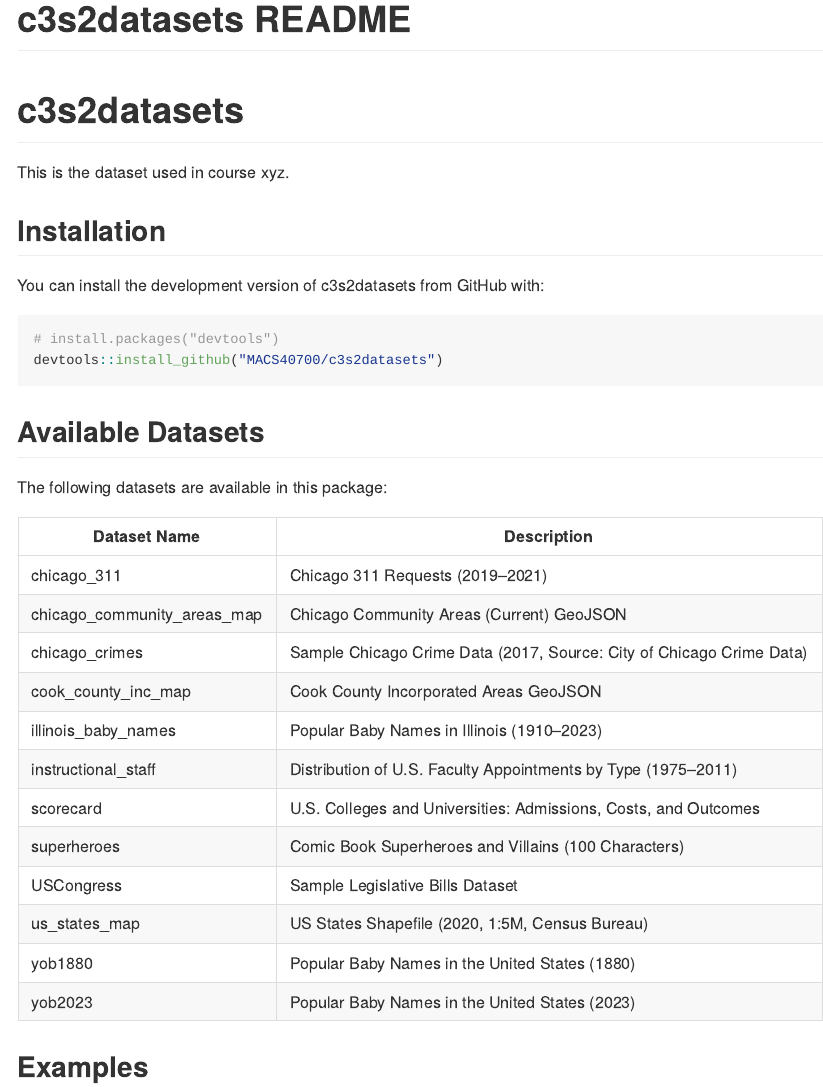
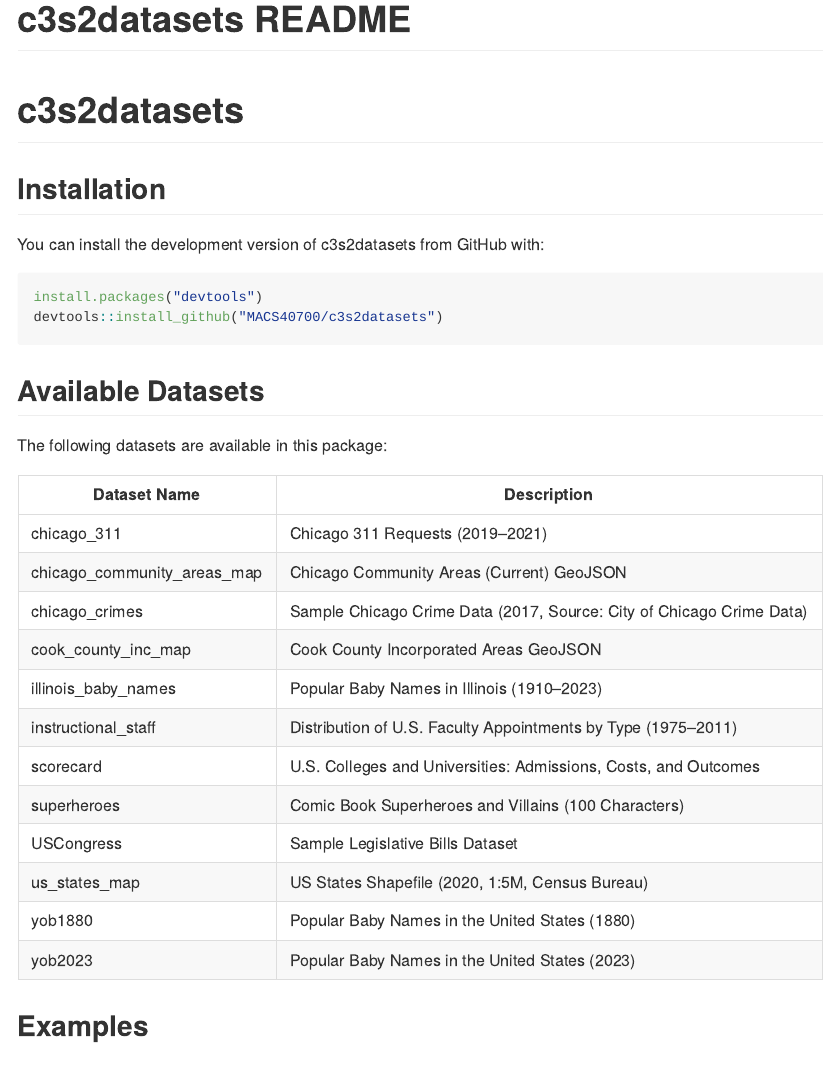
Before and after one commit to MACS40700/c3s2datasets, an R Markdown document (README.Rmd): the page in a window 1100 px wide, from its top. The pictures show the output file README.html that the author committed with the source, opened offline.

Commit message:
README updated

````diff
--- a/README.Rmd
+++ b/README.Rmd
@@ -5,14 +5,13 @@ output: github_document
 
 # c3s2datasets
 
-This is the dataset used in course xyz.
 
 ## Installation
 
 You can install the development version of c3s2datasets from GitHub with:
 
 ```r
-# install.packages("devtools")
+install.packages("devtools")
 devtools::install_github("MACS40700/c3s2datasets")
 ```
 
````
Also changed, not shown: README.html, README.md.
